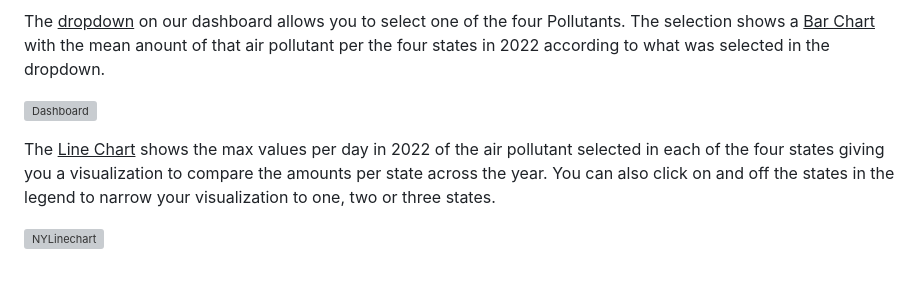
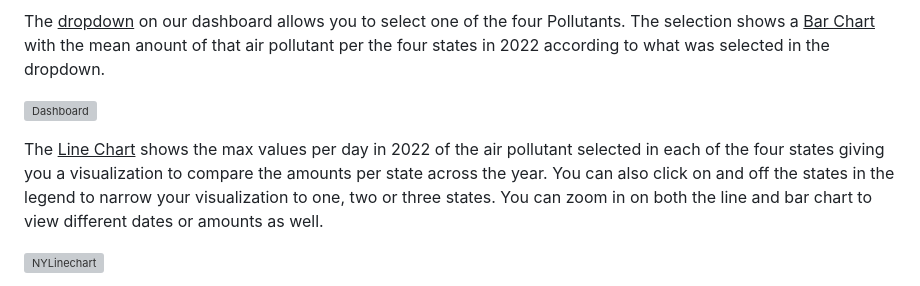
Before and after one commit to loriandler/Project-3-Group-8-AirPollution, a Markdown page: README.md, the part around the change. Rendered like a GitHub page; grey boxes are pictures that could not be loaded.

```diff
--- a/README.md
+++ b/README.md
@@ -41,7 +41,7 @@ The <u>dropdown</u> on our dashboard allows you to select one of the four Pollut
 
 ![Dashboard](WorkingFiles/static/images/fulldashboard.png)
 
-The <u>Line Chart</u> shows the max values per day in 2022 of the air pollutant selected in each of the four states giving you a visualization to compare the amounts per state across the year.  You can also click on and off the states in the legend to narrow your visualization to one, two or three states.
+The <u>Line Chart</u> shows the max values per day in 2022 of the air pollutant selected in each of the four states giving you a visualization to compare the amounts per state across the year.  You can also click on and off the states in the legend to narrow your visualization to one, two or three states.  You can zoom in on both the line and bar chart to view different dates or amounts as well.
 
 ![NYLinechart](WorkingFiles/static/images/NYchart.png)
 
```
